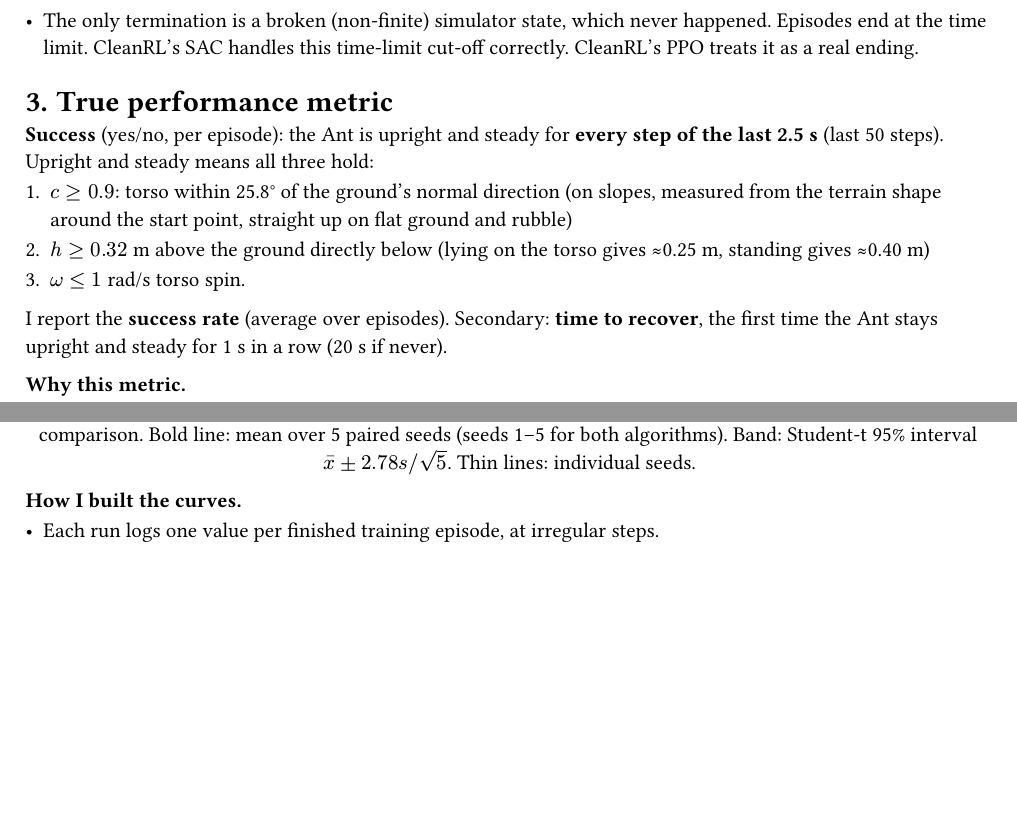
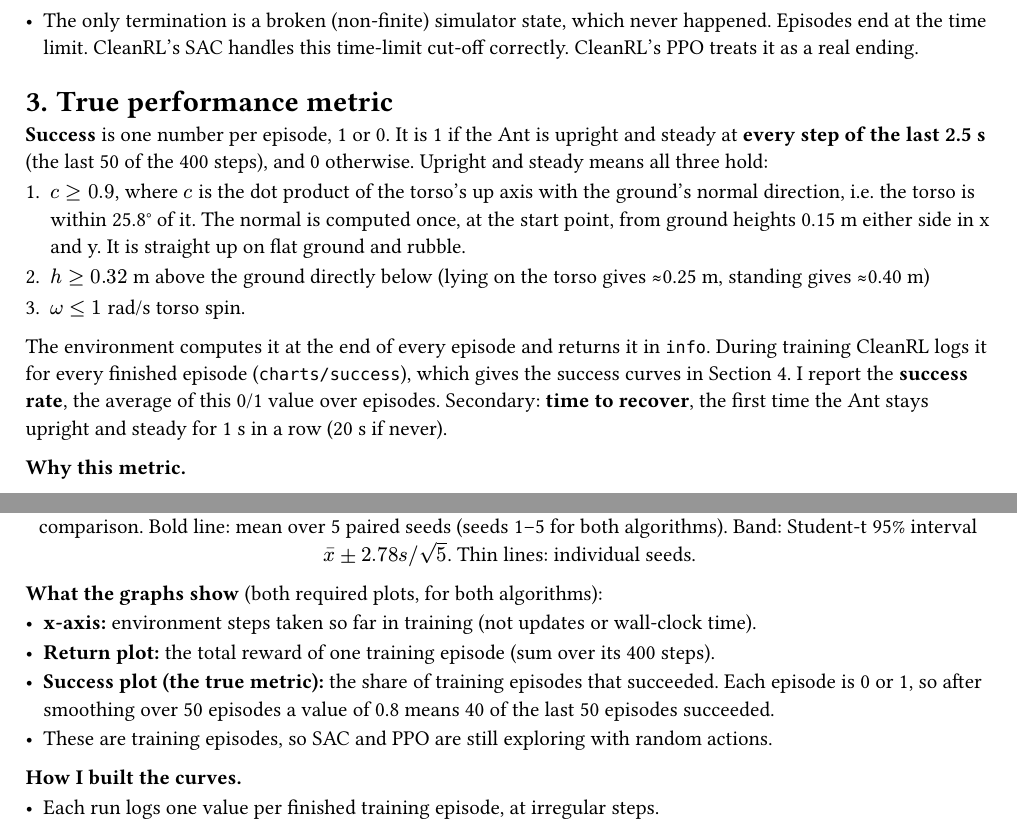
Before and after one commit to msritian/robot-recovery, a Typst document (report/report.typ): two parts of pages 2 and 3 of 9, joined at a grey line, cut so that both start at the same text, the shorter picture padded with empty space. The pictures show the PDF file report/report.pdf that the author committed with the source.

Commit message:
Report: spell out metric computation, logging, and what each graph shows

```diff
--- a/report/report.typ
+++ b/report/report.typ
@@ -97,14 +97,17 @@ for PPO (see Section 5).
 
 = True performance metric
 
-*Success* (yes/no, per episode): the Ant is upright and steady for *every step of the last 2.5 s* (last 50 steps).
-Upright and steady means all three hold:
-+ $c >= 0.9$: torso within 25.8° of the ground's normal direction (on slopes, measured from the terrain shape
-  around the start point, straight up on flat ground and rubble)
+*Success* is one number per episode, 1 or 0. It is 1 if the Ant is upright and steady at *every step of the last
+2.5 s* (the last 50 of the 400 steps), and 0 otherwise. Upright and steady means all three hold:
++ $c >= 0.9$, where $c$ is the dot product of the torso's up axis with the ground's normal direction, i.e. the
+  torso is within 25.8° of it. The normal is computed once, at the start point, from ground heights 0.15 m
+  either side in x and y. It is straight up on flat ground and rubble.
 + $h >= 0.32$ m above the ground directly below (lying on the torso gives ≈0.25 m, standing gives ≈0.40 m)
 + $omega <= 1$ rad/s torso spin.
 
-I report the *success rate* (average over episodes). Secondary: *time to recover*, the first time the Ant stays
+The environment computes it at the end of every episode and returns it in `info`. During training CleanRL logs
+it for every finished episode (`charts/success`), which gives the success curves in Section 4. I report the
+*success rate*, the average of this 0/1 value over episodes. Secondary: *time to recover*, the first time the Ant stays
 upright and steady for 1 s in a row (20 s if never).
 
 *Why this metric.*
@@ -132,6 +135,13 @@ of this effect separately (Section 7).
   comparison. Bold line: mean over 5 paired seeds (seeds 1–5 for both algorithms). Band: Student-t 95% interval
   $macron(x) plus.minus 2.78 s \/ sqrt(5)$. Thin lines: individual seeds.],
 ) <fig-curves>
+
+*What the graphs show* (both required plots, for both algorithms):
+- *x-axis:* environment steps taken so far in training (not updates or wall-clock time).
+- *Return plot:* the total reward of one training episode (sum over its 400 steps).
+- *Success plot (the true metric):* the share of training episodes that succeeded. Each episode is 0 or 1, so
+  after smoothing over 50 episodes a value of 0.8 means 40 of the last 50 episodes succeeded.
+- These are training episodes, so SAC and PPO are still exploring with random actions.
 
 *How I built the curves.*
 - Each run logs one value per finished training episode, at irregular steps.
```
Also changed, not shown: report/report.pdf.
